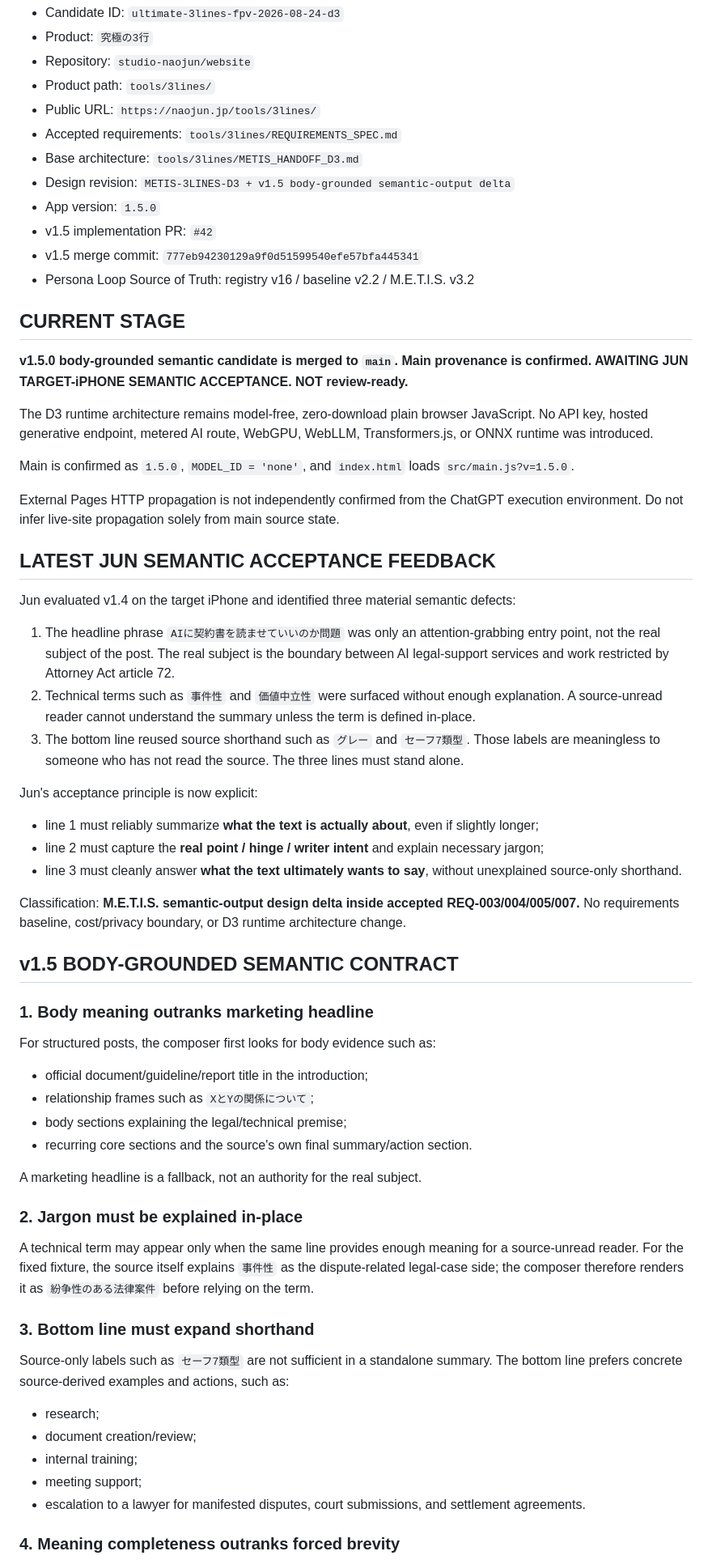
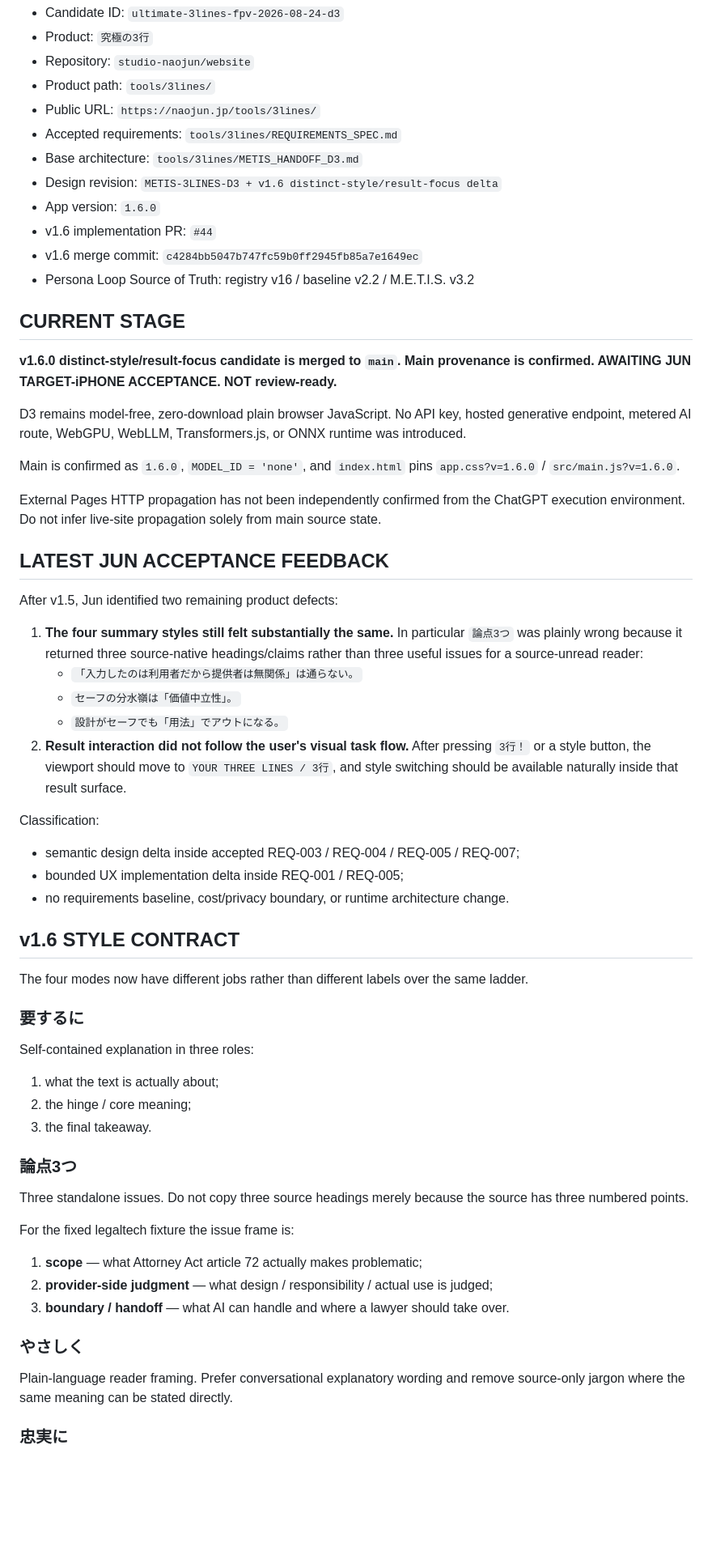
Before and after one commit to studio-naojun/website, a Markdown page: tools/3lines/PROJECT_CONTEXT.md, the part around one of its changes. Shown at 81% size. Drawn GitHub-style; blank space fills up the shorter version.

Commit message:
docs(3lines): record v1.6 style/focus state
Record Jun feedback, v1.6 style/focus design, verification evidence, and next acceptance checkpoint.

```diff
--- a/tools/3lines/PROJECT_CONTEXT.md
+++ b/tools/3lines/PROJECT_CONTEXT.md
@@ -7,64 +7,63 @@
 - Public URL: `https://naojun.jp/tools/3lines/`
 - Accepted requirements: `tools/3lines/REQUIREMENTS_SPEC.md`
 - Base architecture: `tools/3lines/METIS_HANDOFF_D3.md`
-- Design revision: `METIS-3LINES-D3 + v1.5 body-grounded semantic-output delta`
-- App version: `1.5.0`
-- v1.5 implementation PR: `#42`
-- v1.5 merge commit: `777eb94230129a9f0d51599540efe57bfa445341`
+- Design revision: `METIS-3LINES-D3 + v1.6 distinct-style/result-focus delta`
+- App version: `1.6.0`
+- v1.6 implementation PR: `#44`
+- v1.6 merge commit: `c4284bb5047b747fc59b0ff2945fb85a7e1649ec`
 - Persona Loop Source of Truth: registry v16 / baseline v2.2 / M.E.T.I.S. v3.2
 
 ## CURRENT STAGE
 
-**v1.5.0 body-grounded semantic candidate is merged to `main`. Main provenance is confirmed. AWAITING JUN TARGET-iPHONE SEMANTIC ACCEPTANCE. NOT review-ready.**
+**v1.6.0 distinct-style/result-focus candidate is merged to `main`. Main provenance is confirmed. AWAITING JUN TARGET-iPHONE ACCEPTANCE. NOT review-ready.**
 
-The D3 runtime architecture remains model-free, zero-download plain browser JavaScript. No API key, hosted generative endpoint, metered AI route, WebGPU, WebLLM, Transformers.js, or ONNX runtime was introduced.
+D3 remains model-free, zero-download plain browser JavaScript. No API key, hosted generative endpoint, metered AI route, WebGPU, WebLLM, Transformers.js, or ONNX runtime was introduced.
 
-Main is confirmed as `1.5.0`, `MODEL_ID = 'none'`, and `index.html` loads `src/main.js?v=1.5.0`.
+Main is confirmed as `1.6.0`, `MODEL_ID = 'none'`, and `index.html` pins `app.css?v=1.6.0` / `src/main.js?v=1.6.0`.
 
-External Pages HTTP propagation is not independently confirmed from the ChatGPT execution environment. Do not infer live-site propagation solely from main source state.
+External Pages HTTP propagation has not been independently confirmed from the ChatGPT execution environment. Do not infer live-site propagation solely from main source state.
 
-## LATEST JUN SEMANTIC ACCEPTANCE FEEDBACK
+## LATEST JUN ACCEPTANCE FEEDBACK
 
-Jun evaluated v1.4 on the target iPhone and identified three material semantic defects:
+After v1.5, Jun identified two remaining product defects:
 
-1. The headline phrase `AIに契約書を読ませていいのか問題` was only an attention-grabbing entry point, not the real subject of the post. The real subject is the boundary between AI legal-support services and work restricted by Attorney Act article 72.
-2. Technical terms such as `事件性` and `価値中立性` were surfaced without enough explanation. A source-unread reader cannot understand the summary unless the term is defined in-place.
-3. The bottom line reused source shorthand such as `グレー` and `セーフ7類型`. Those labels are meaningless to someone who has not read the source. The three lines must stand alone.
+1. **The four summary styles still felt substantially the same.** In particular `論点3つ` was plainly wrong because it returned three source-native headings/claims rather than three useful issues for a source-unread reader:
+   - `「入力したのは利用者だから提供者は無関係」は通らない。`
+   - `セーフの分水嶺は「価値中立性」。`
+   - `設計がセーフでも「用法」でアウトになる。`
+2. **Result interaction did not follow the user's visual task flow.** After pressing `3行！` or a style button, the viewport should move to `YOUR THREE LINES / 3行`, and style switching should be available naturally inside that result surface.
 
-Jun's acceptance principle is now explicit:
+Classification:
 
-- line 1 must reliably summarize **what the text is actually about**, even if slightly longer;
-- line 2 must capture the **real point / hinge / writer intent** and explain necessary jargon;
-- line 3 must cleanly answer **what the text ultimately wants to say**, without unexplained source-only shorthand.
+- semantic design delta inside accepted REQ-003 / REQ-004 / REQ-005 / REQ-007;
+- bounded UX implementation delta inside REQ-001 / REQ-005;
+- no requirements baseline, cost/privacy boundary, or runtime architecture change.
 
-Classification: **M.E.T.I.S. semantic-output design delta inside accepted REQ-003/004/005/007.** No requirements baseline, cost/privacy boundary, or D3 runtime architecture change.
+## v1.6 STYLE CONTRACT
 
-## v1.5 BODY-GROUNDED SEMANTIC CONTRACT
+The four modes now have different jobs rather than different labels over the same ladder.
 
-### 1. Body meaning outranks marketing headline
+### 要するに
 
-For structured posts, the composer first looks for body evidence such as:
+Self-contained explanation in three roles:
 
-- official document/guideline/report title in the introduction;
-- relationship frames such as `XとYの関係について`;
-- body sections explaining the legal/technical premise;
-- recurring core sections and the source's own final summary/action section.
+1. what the text is actually about;
+2. the hinge / core meaning;
+3. the final takeaway.
 
-A marketing headline is a fallback, not an authority for the real subject.
+### 論点3つ
 
-### 2. Jargon must be explained in-place
+Three standalone issues. Do not copy three source headings merely because the source has three numbered points.
 
-A technical term may appear only when the same line provides enough meaning for a source-unread reader. For the fixed fixture, the source itself explains `事件性` as the dispute-related legal-case side; the composer therefore renders it as `紛争性のある法律案件` before relying on the term.
+For the fixed legaltech fixture the issue frame is:
 
-### 3. Bottom line must expand shorthand
+1. **scope** — what Attorney Act article 72 actually makes problematic;
+2. **provider-side judgment** — what design / responsibility / actual use is judged;
+3. **boundary / handoff** — what AI can handle and where a lawyer should take over.
 
-Source-only labels such as `セーフ7類型` are not sufficient in a standalone summary. The bottom line prefers concrete source-derived examples and actions, such as:
+### やさしく
 
-- research;
-- document creation/review;
-- internal training;
-- meeting support;
-- escalation to a lawyer for manifested disputes, court submissions, and settlement agreements.
+Plain-language reader framing. Prefer conversational explanatory wording and remove source-only jargon where the same meaning can be stated directly.
 
-### 4. Meaning completeness outranks forced brevity
+### 忠実に
 
```
Also changed, not shown: other parts of tools/3lines/PROJECT_CONTEXT.md (+69 -51 lines).
